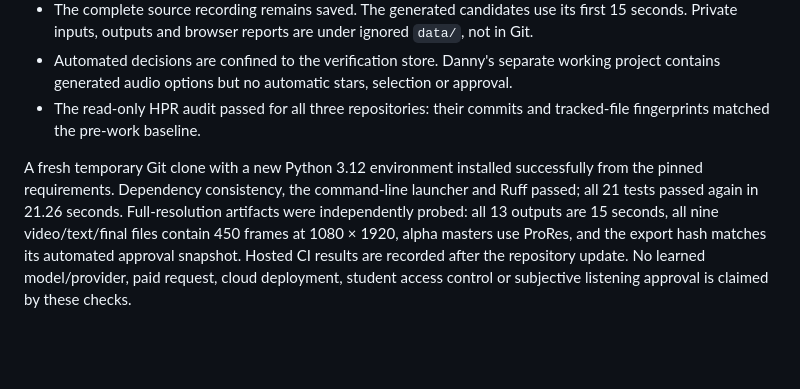
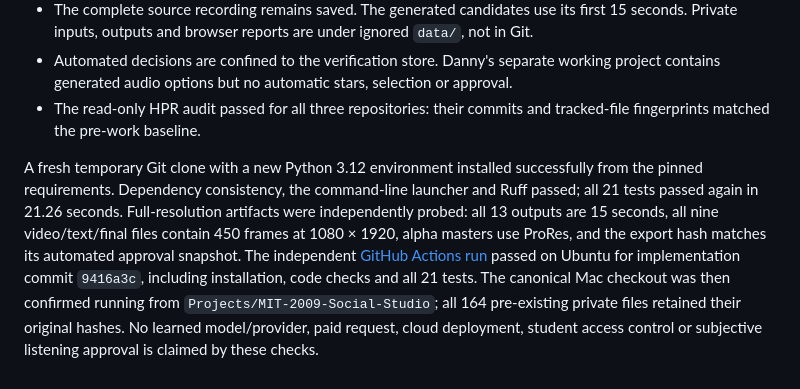
Before and after one commit to mit2009/MIT-2009-Social-Studio, a Markdown page: docs/TESTING.md, the part around the change. Drawn GitHub-style; blank space fills up the shorter version.

Commit message:
Document passing GitHub verification [skip ci]

```diff
--- a/docs/TESTING.md
+++ b/docs/TESTING.md
@@ -61,4 +61,4 @@ Inspect the resulting media yourself. Numerical checks cannot establish legibili
 - Automated decisions are confined to the verification store. Danny's separate working project contains generated audio options but no automatic stars, selection or approval.
 - The read-only HPR audit passed for all three repositories: their commits and tracked-file fingerprints matched the pre-work baseline.
 
-A fresh temporary Git clone with a new Python 3.12 environment installed successfully from the pinned requirements. Dependency consistency, the command-line launcher and Ruff passed; all 21 tests passed again in 21.26 seconds. Full-resolution artifacts were independently probed: all 13 outputs are 15 seconds, all nine video/text/final files contain 450 frames at 1080 × 1920, alpha masters use ProRes, and the export hash matches its automated approval snapshot. Hosted CI results are recorded after the repository update. No learned model/provider, paid request, cloud deployment, student access control or subjective listening approval is claimed by these checks.
+A fresh temporary Git clone with a new Python 3.12 environment installed successfully from the pinned requirements. Dependency consistency, the command-line launcher and Ruff passed; all 21 tests passed again in 21.26 seconds. Full-resolution artifacts were independently probed: all 13 outputs are 15 seconds, all nine video/text/final files contain 450 frames at 1080 × 1920, alpha masters use ProRes, and the export hash matches its automated approval snapshot. The independent [GitHub Actions run](https://github.com/dannygoldfield/MIT-2009-Social-Studio/actions/runs/35749953362) passed on Ubuntu for implementation commit `9416a3c`, including installation, code checks and all 21 tests. The canonical Mac checkout was then confirmed running from `Projects/MIT-2009-Social-Studio`; all 164 pre-existing private files retained their original hashes. No learned model/provider, paid request, cloud deployment, student access control or subjective listening approval is claimed by these checks.
```
